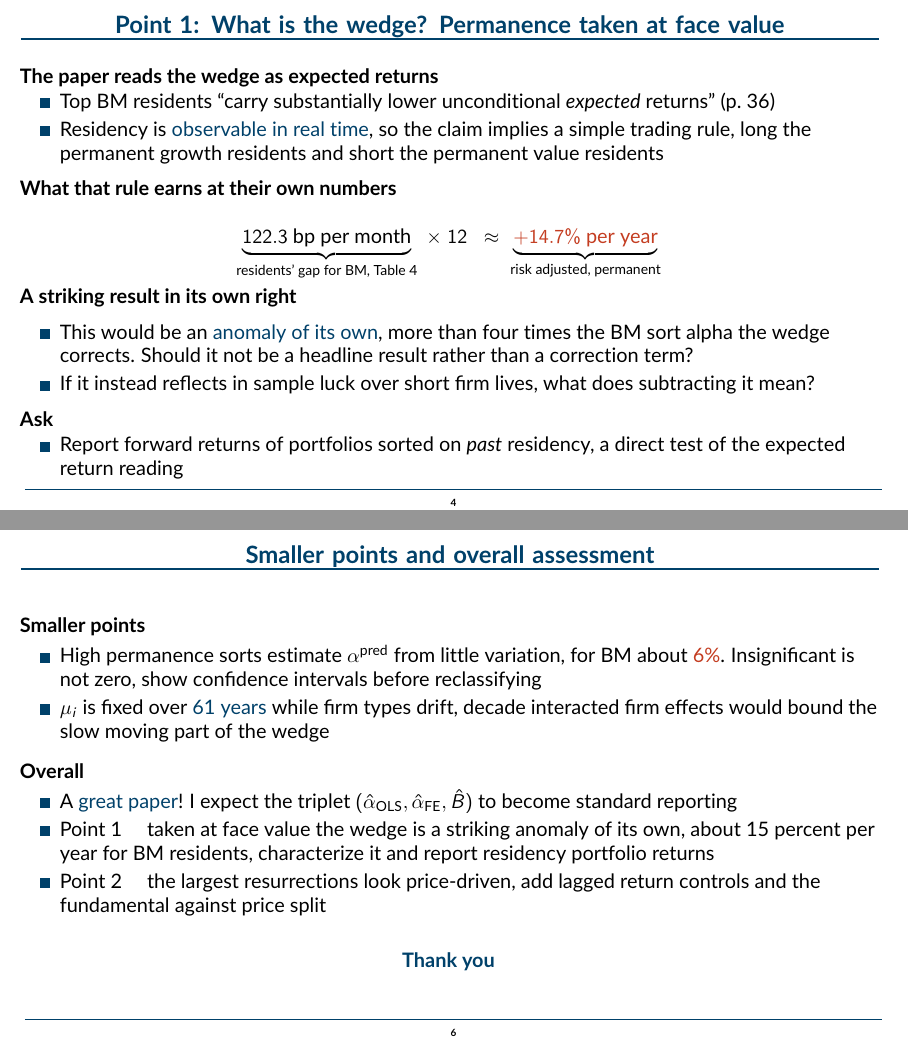
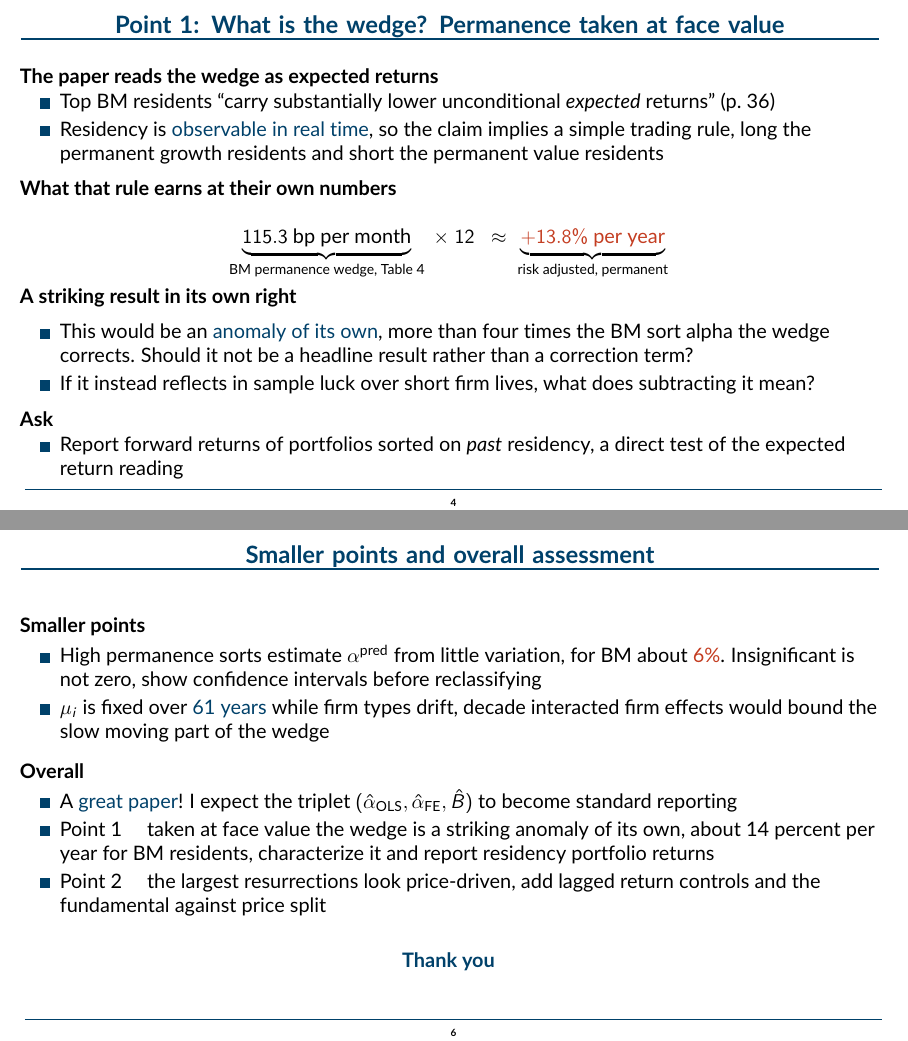
Before and after one commit to FelixHrms/discusion_aar, LaTeX slides (discussion_HSZ_GPS.tex): pages 5 and 7 of 8, joined at a grey line. Compiled offline with pdfLaTeX.

Commit message:
Source Point 1 number directly from Table 4
Use the BM permanence wedge 115.3 bp/month (Table 4) instead of the
residents' gap G=122.3 from the p. 36 text, annualizing to +13.8% p.a.
Speaker cues explain the B=(1-lambda)G link in case it is probed.

Co-Authored-By: Claude Fable 5 <noreply@anthropic.com>
Claude-Session: https://claude.ai/code/session_01Wi2TqwtTmtsedHZor4WQyL

```diff
--- a/discussion_HSZ_GPS.tex
+++ b/discussion_HSZ_GPS.tex
@@ -481,8 +484,8 @@ Replacing $\asort$ with $\apred$ flips significance for \hird{36 to 42\%} of the
 \svs
 \lead{What that rule earns at their own numbers}
 \beq
-\underbrace{122.3\ \text{bp per month}}_{\text{residents' gap for BM, Table 4}} \;\times\; 12
-\;\;\approx\; \underbrace{\textcolor{accentred}{+14.7\%\ \text{per year}}}_{\text{risk adjusted, permanent}}
+\underbrace{115.3\ \text{bp per month}}_{\text{BM permanence wedge, Table 4}} \;\times\; 12
+\;\;\approx\; \underbrace{\textcolor{accentred}{+13.8\%\ \text{per year}}}_{\text{risk adjusted, permanent}}
 \eeq
 \svs
 \lead{A striking result in its own right}
@@ -591,7 +594,7 @@ Intangible return (C/P)    & 61.9$^{**}$  & \higr{\ding{51}} \\
 \lead{Overall}
 \bit\itemsep2pt
   \item A \hibl{great paper}! I expect the triplet $(\hat\alpha_{\text{OLS}},\hat\alpha_{\text{FE}},\hat B)$ to become standard reporting
-  \item Point 1 \quad taken at face value the wedge is a striking anomaly of its own, about 15 percent per year for BM residents, characterize it and report residency portfolio returns
+  \item Point 1 \quad taken at face value the wedge is a striking anomaly of its own, about 14 percent per year for BM residents, characterize it and report residency portfolio returns
   \item Point 2 \quad the largest resurrections look price-driven, add lagged return controls and the fundamental against price split
 \eit
 \vfill
```
Also changed, not shown: discussion_HSZ_GPS.tex (5 more changed lines).
